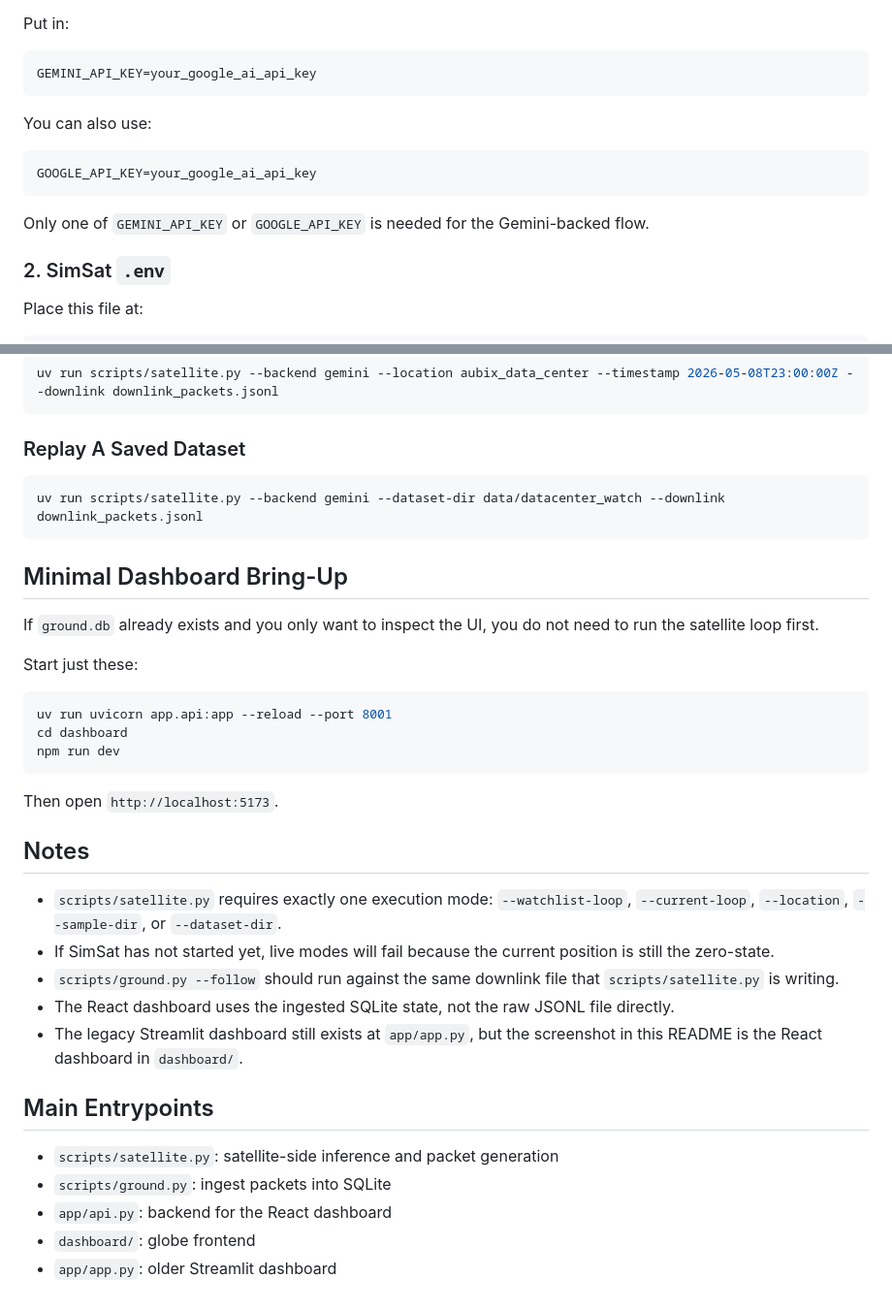
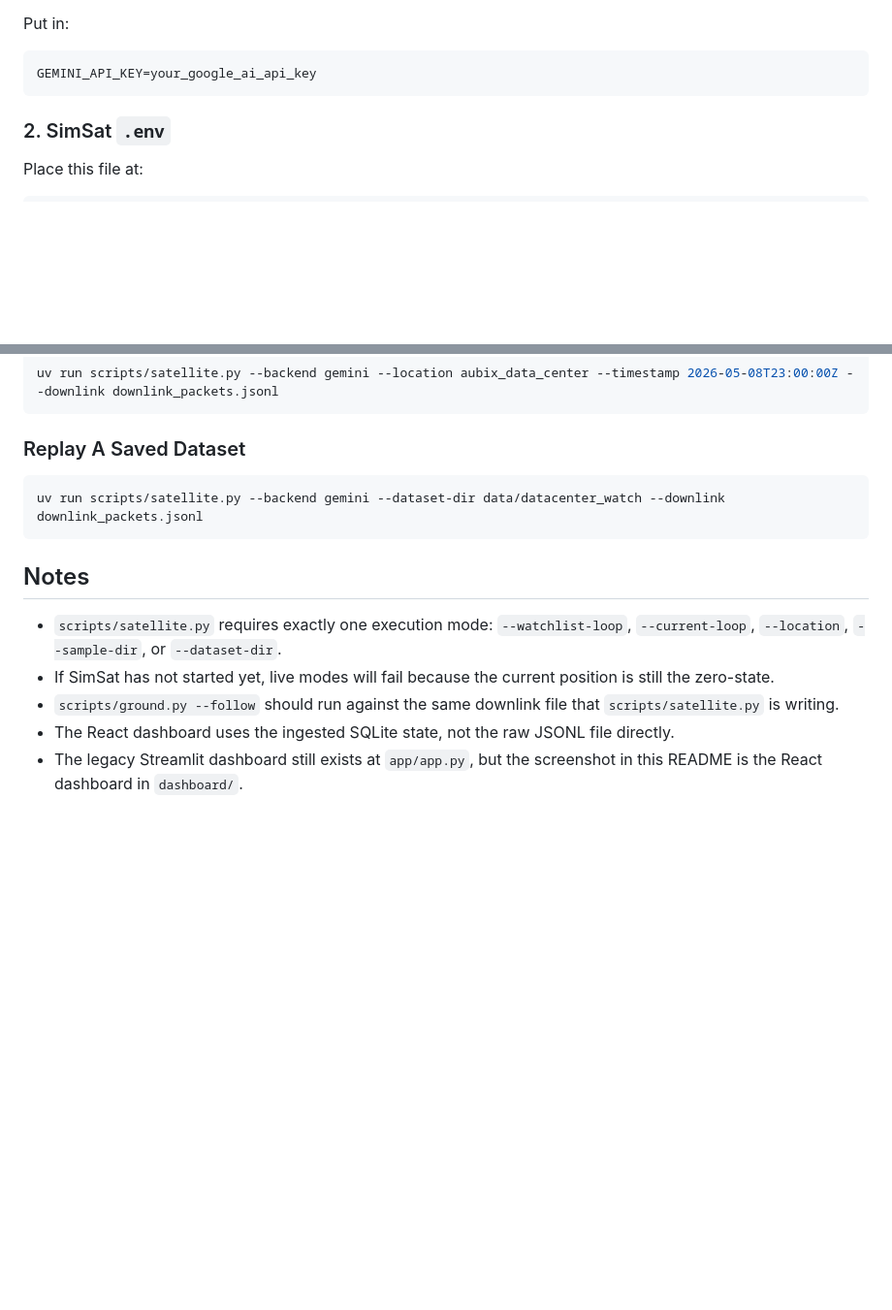
Before and after one commit to Shania99/HyperscalarWatch, a Markdown page: README.md, 2 parts joined by grey strips. Shown at 97% size. Rendered like a GitHub page; blank space fills up the shorter version.

````diff
--- a/README.md
+++ b/README.md
@@ -53,13 +51,6 @@ Put in:
 GEMINI_API_KEY=your_google_ai_api_key
 ```
 
-You can also use:
-
-```env
-GOOGLE_API_KEY=your_google_ai_api_key
-```
-
-Only one of `GEMINI_API_KEY` or `GOOGLE_API_KEY` is needed for the Gemini-backed flow.
 
 ### 2. SimSat `.env`
 
@@ -187,20 +187,6 @@ uv run scripts/satellite.py --backend gemini --location aubix_data_center --time
 uv run scripts/satellite.py --backend gemini --dataset-dir data/datacenter_watch --downlink downlink_packets.jsonl
 ```
 
-## Minimal Dashboard Bring-Up
-
-If `ground.db` already exists and you only want to inspect the UI, you do not need to run the satellite loop first.
-
-Start just these:
-
-```bash
-uv run uvicorn app.api:app --reload --port 8001
-cd dashboard
-npm run dev
-```
-
-Then open `http://localhost:5173`.
-
 ## Notes
 
 - `scripts/satellite.py` requires exactly one execution mode: `--watchlist-loop`, `--current-loop`, `--location`, `--sample-dir`, or `--dataset-dir`.
@@ -208,11 +194,3 @@ Then open `http://localhost:5173`.
 - `scripts/ground.py --follow` should run against the same downlink file that `scripts/satellite.py` is writing.
 - The React dashboard uses the ingested SQLite state, not the raw JSONL file directly.
 - The legacy Streamlit dashboard still exists at `app/app.py`, but the screenshot in this README is the React dashboard in `dashboard/`.
-
-## Main Entrypoints
-
-- `scripts/satellite.py`: satellite-side inference and packet generation
-- `scripts/ground.py`: ingest packets into SQLite
-- `app/api.py`: backend for the React dashboard
-- `dashboard/`: globe frontend
-- `app/app.py`: older Streamlit dashboard
````
Also changed, not shown: other parts of README.md (+32 -25 lines).
